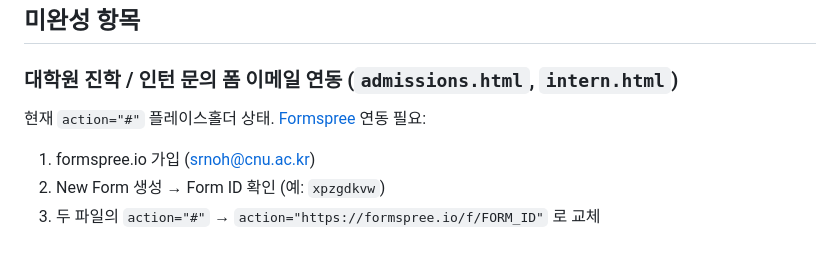
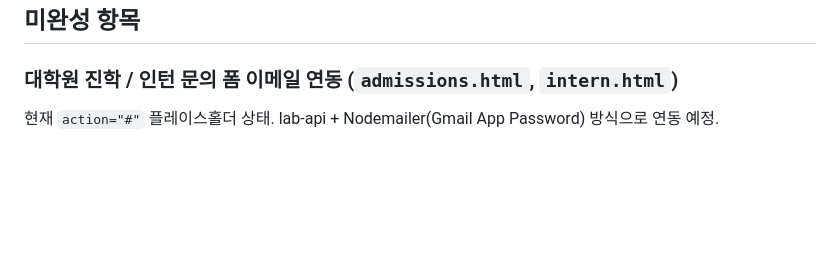
Before and after one commit to cnupsydevp-lab/cnupsydevp.github.io, a Markdown page: README.md, the part around the change. Drawn GitHub-style; blank space fills up the shorter version.

Commit message:
docs: 미완성 항목 Formspree → lab-api+Nodemailer 방식으로 교체
Co-Authored-By: Claude Sonnet 4.6 <noreply@anthropic.com>

```diff
--- a/README.md
+++ b/README.md
@@ -106,8 +106,4 @@ git push origin main
 
 ### 대학원 진학 / 인턴 문의 폼 이메일 연동 (`admissions.html`, `intern.html`)
 
-현재 `action="#"` 플레이스홀더 상태. [Formspree](https://formspree.io) 연동 필요:
-
-1. formspree.io 가입 (srnoh@cnu.ac.kr)
-2. New Form 생성 → Form ID 확인 (예: `xpzgdkvw`)
-3. 두 파일의 `action="#"` → `action="https://formspree.io/f/FORM_ID"` 로 교체
+현재 `action="#"` 플레이스홀더 상태. lab-api + Nodemailer(Gmail App Password) 방식으로 연동 예정.
```
